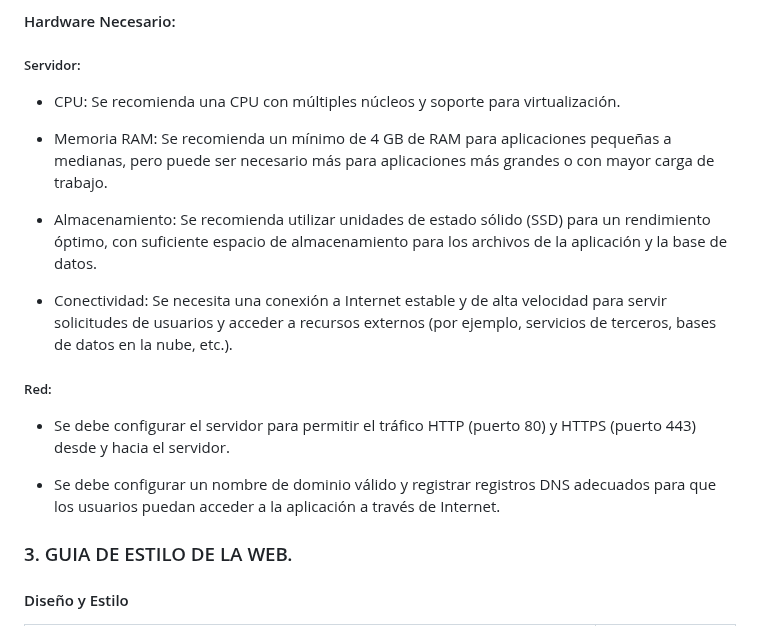
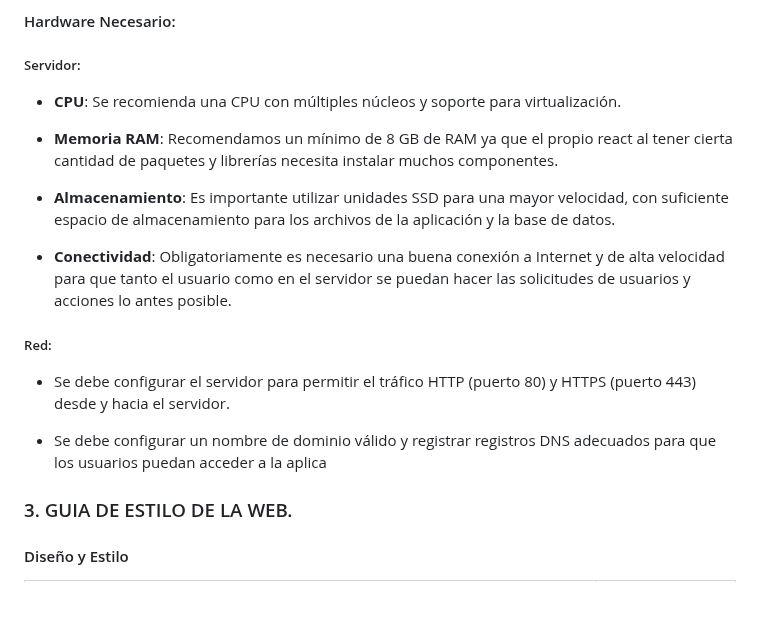
Before and after one commit to yhorm4884/Olimpus, a Markdown page: documentation/MEMORIA_FINAL.md, the part around the change. Rendered like a GitHub page; blank space fills up the shorter version.

```diff
--- a/documentation/MEMORIA_FINAL.md
+++ b/documentation/MEMORIA_FINAL.md
@@ -115,18 +115,19 @@
 #### Hardware Necesario:
 
 ##### Servidor:
-- CPU: Se recomienda una CPU con múltiples núcleos y soporte para virtualización.
+- **CPU**: Se recomienda una CPU con múltiples núcleos y soporte para virtualización.
 
-- Memoria RAM: Se recomienda un mínimo de 4 GB de RAM para aplicaciones pequeñas a medianas, pero puede ser necesario más para aplicaciones más grandes o con mayor carga de trabajo.
+- **Memoria RAM**: Recomendamos un mínimo de 8 GB de RAM ya que el propio react al tener cierta cantidad de paquetes y librerías necesita instalar muchos componentes.
 
-- Almacenamiento: Se recomienda utilizar unidades de estado sólido (SSD) para un rendimiento óptimo, con suficiente espacio de almacenamiento para los archivos de la aplicación y la base de datos.
+- **Almacenamiento**: Es importante utilizar unidades SSD para una mayor velocidad, con suficiente espacio de almacenamiento para los archivos de la aplicación y la base de datos.
 
-- Conectividad: Se necesita una conexión a Internet estable y de alta velocidad para servir solicitudes de usuarios y acceder a recursos externos (por ejemplo, servicios de terceros, bases de datos en la nube, etc.).
+- **Conectividad**: Obligatoriamente es necesario una buena conexión a Internet y de alta velocidad para que tanto el usuario como en el servidor se puedan hacer las solicitudes de usuarios y acciones lo antes posible.
 
 ##### Red:
 - Se debe configurar el servidor para permitir el tráfico HTTP (puerto 80) y HTTPS (puerto 443) desde y hacia el servidor.
 
-- Se debe configurar un nombre de dominio válido y registrar registros DNS adecuados para que los usuarios puedan acceder a la aplicación a través de Internet.
+- Se debe configurar un nombre de dominio válido y registrar registros DNS adecuados para que los usuarios puedan acceder a la aplica
+
 
 ### 3. GUIA DE ESTILO DE LA WEB. <a name="id3"></a>
 
```
